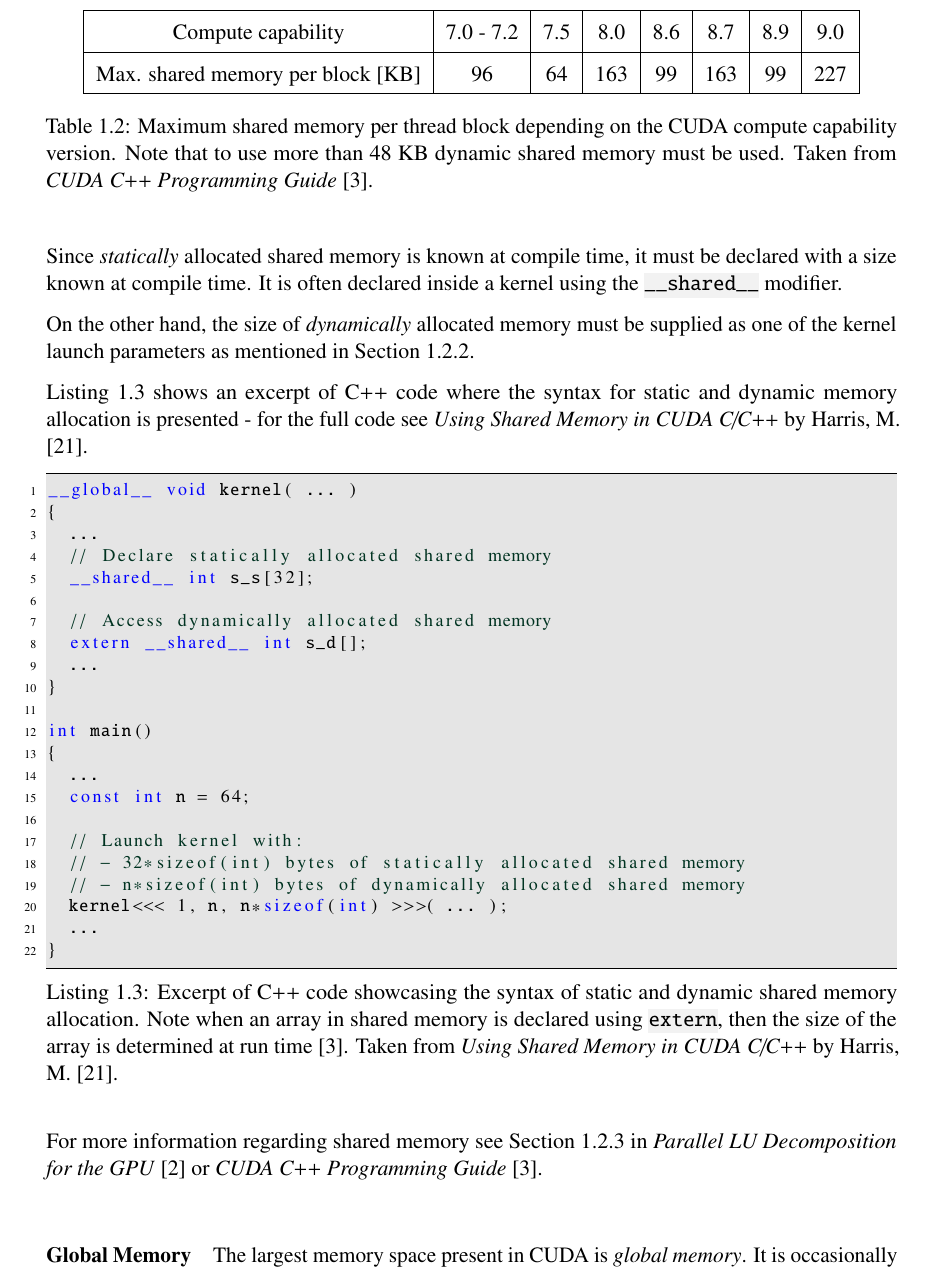
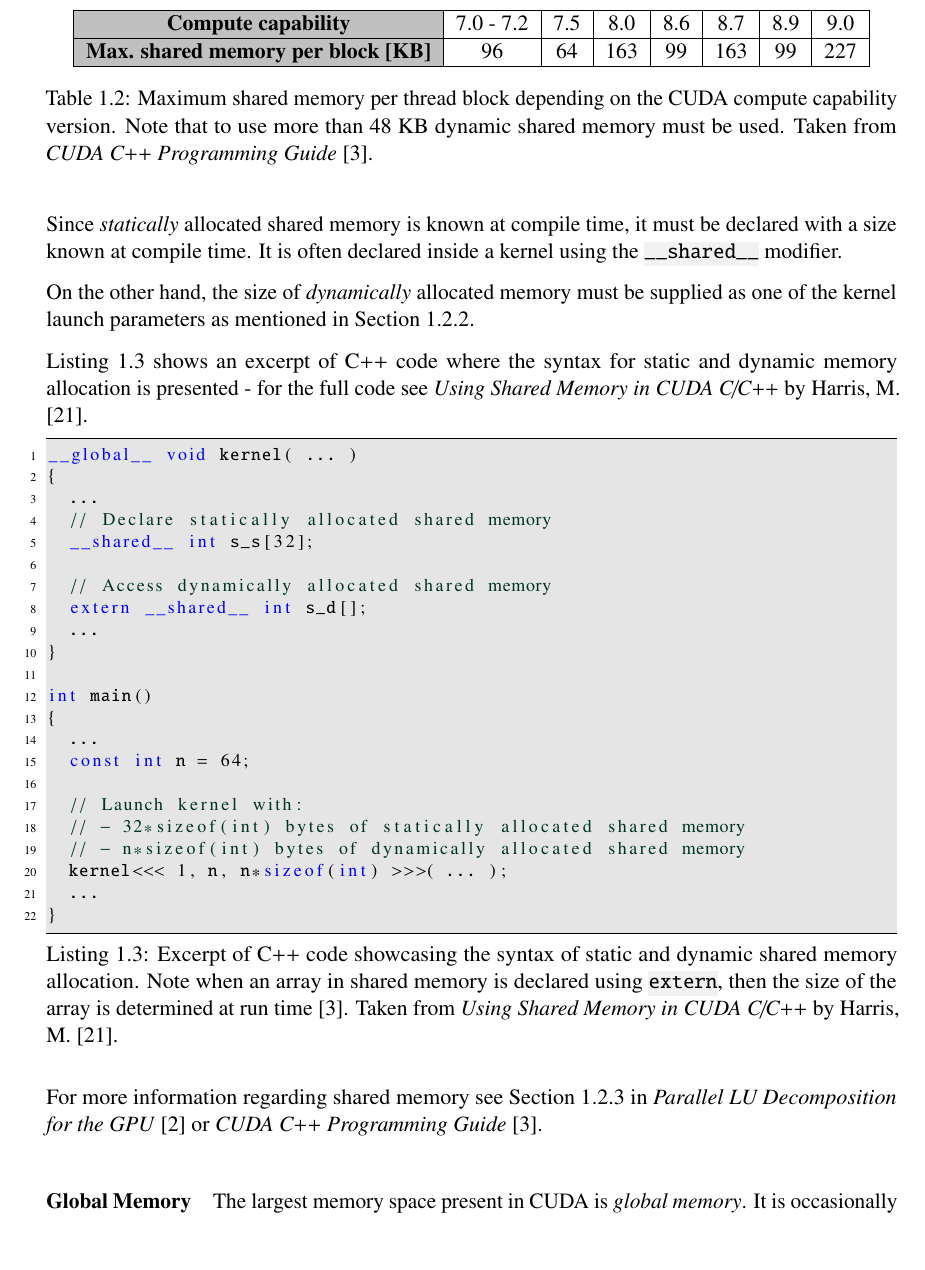
Before and after one commit to CejkaLuk/masters_thesis, a LaTeX thesis (main.tex, which reads chapters/chapter01.tex): part of page 20 of 134, cut so that both start at the same text, the shorter picture padded with empty space. Compiled offline with pdfLaTeX; TikZ figures are drawn from their code, not taken from saved files.

Commit message:
#21: Consistent table formatting

```diff
--- a/chapters/chapter01.tex
+++ b/chapters/chapter01.tex
@@ -355,13 +355,10 @@ The maximum size of shared memory per block varies depending on the CUDA compute
 
 \begin{table}[ht!]
 	\centering
-	\renewcommand{\arraystretch}{1.5}
-	\begin{tabular}{ |c|c|c|c|c|c|c|c| }
+	\begin{tabular}{|c|c|c|c|c|c|c|c|}
 		\hline
-		Compute capability 				  & 7.0 - 7.2 & 7.5 & 8.0 & 8.6 & 8.7 & 8.9 & 9.0 \\
-		\hline
-		Max. shared memory per block [KB] & 96		  & 64  & 163 & 99  & 163 & 99  & 227 \\
-		\hline
+		\cellcolor[HTML]{C0C0C0}\textbf{Compute capability}                & 7.0 - 7.2 & 7.5 & 8.0 & 8.6 & 8.7 & 8.9 & 9.0 \\ \hline
+		\cellcolor[HTML]{C0C0C0}\textbf{Max. shared memory per block [KB]} &    96     & 64  & 163 & 99  & 163 & 99  & 227 \\ \hline
 	\end{tabular}
 	\caption{Maximum shared memory per thread block depending on the CUDA compute capability version.
 		Note that to use more than 48 KB dynamic shared memory must be used.
```
Also changed, not shown: chapters/chapter01.tex (9 more changed lines).
